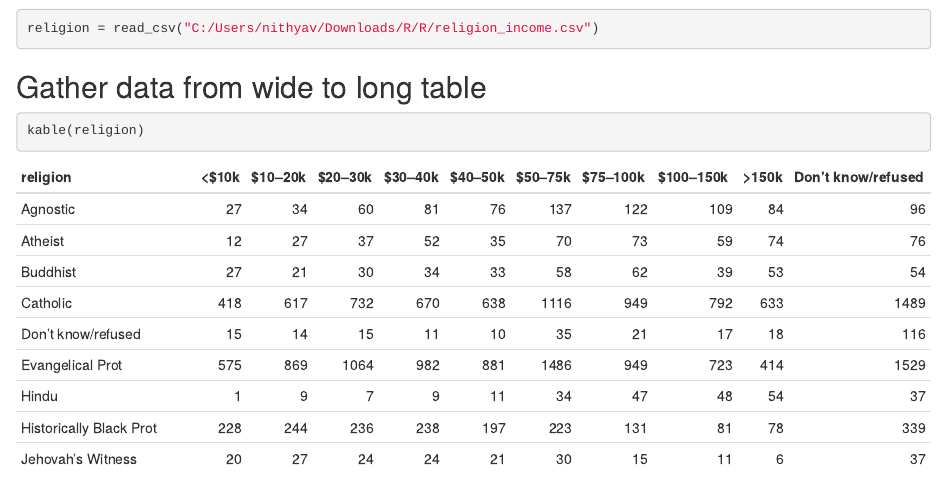
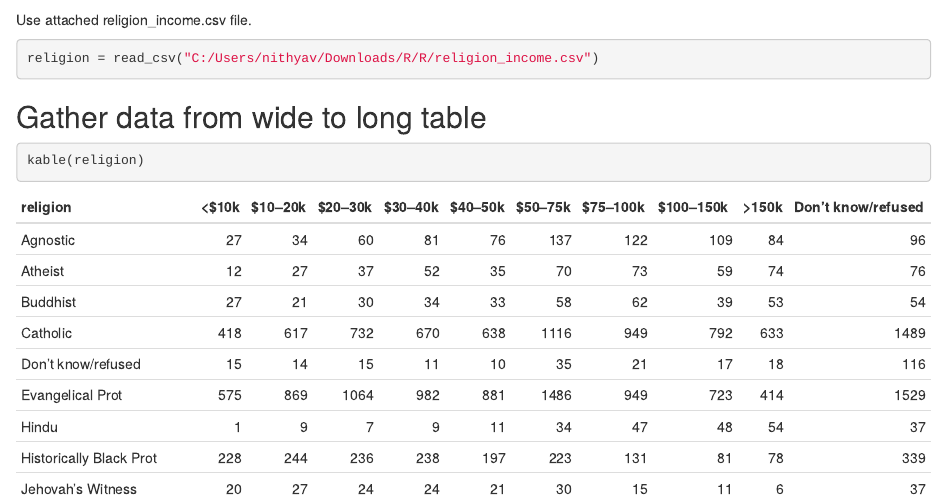
Before and after one commit to nitvembu/eda, an R Markdown document (Tidy in Markdown.Rmd): the page in a window 1100 px wide, from 980 px down. Rendered offline with R 4.5, knitr and Pandoc, with nearby package versions; some code elsewhere in the file could not run offline.

Commit message:
Update Tidy in Markdown.Rmd

````diff
--- a/Tidy in Markdown.Rmd
+++ b/Tidy in Markdown.Rmd
@@ -51,7 +52,7 @@ Species, data = iris.mis, n.impute = 5)
 impute_arg
 impute_arg$imputed$Sepal.Length # check
 ```
-
+Use attached religion_income.csv file.
 ```{r message=FALSE, warning=FALSE}
 religion = read_csv("C:/Users/nithyav/Downloads/R/R/religion_income.csv")
 ```
````
Also changed, not shown: Tidy in Markdown.Rmd (1 more changed lines).
